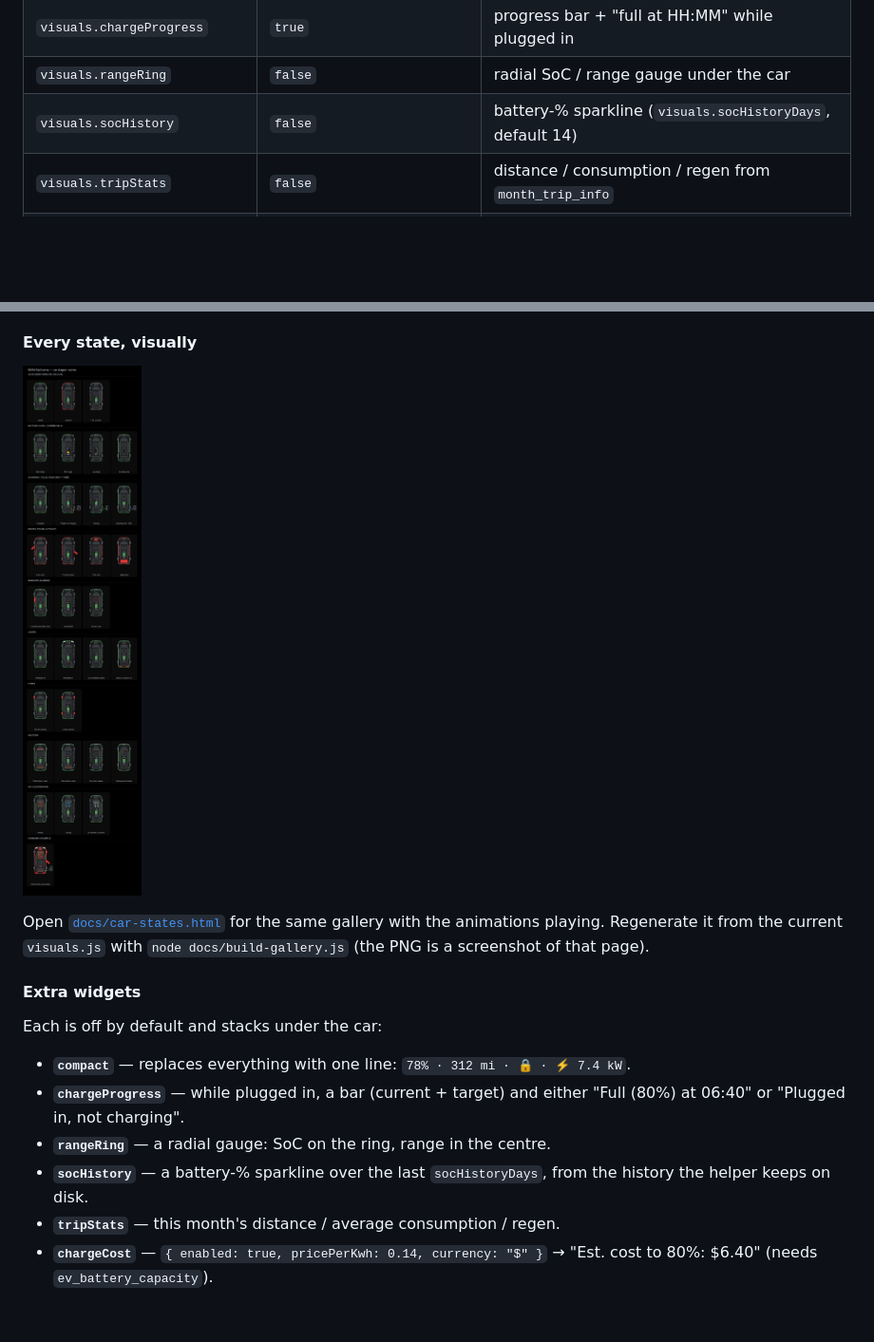
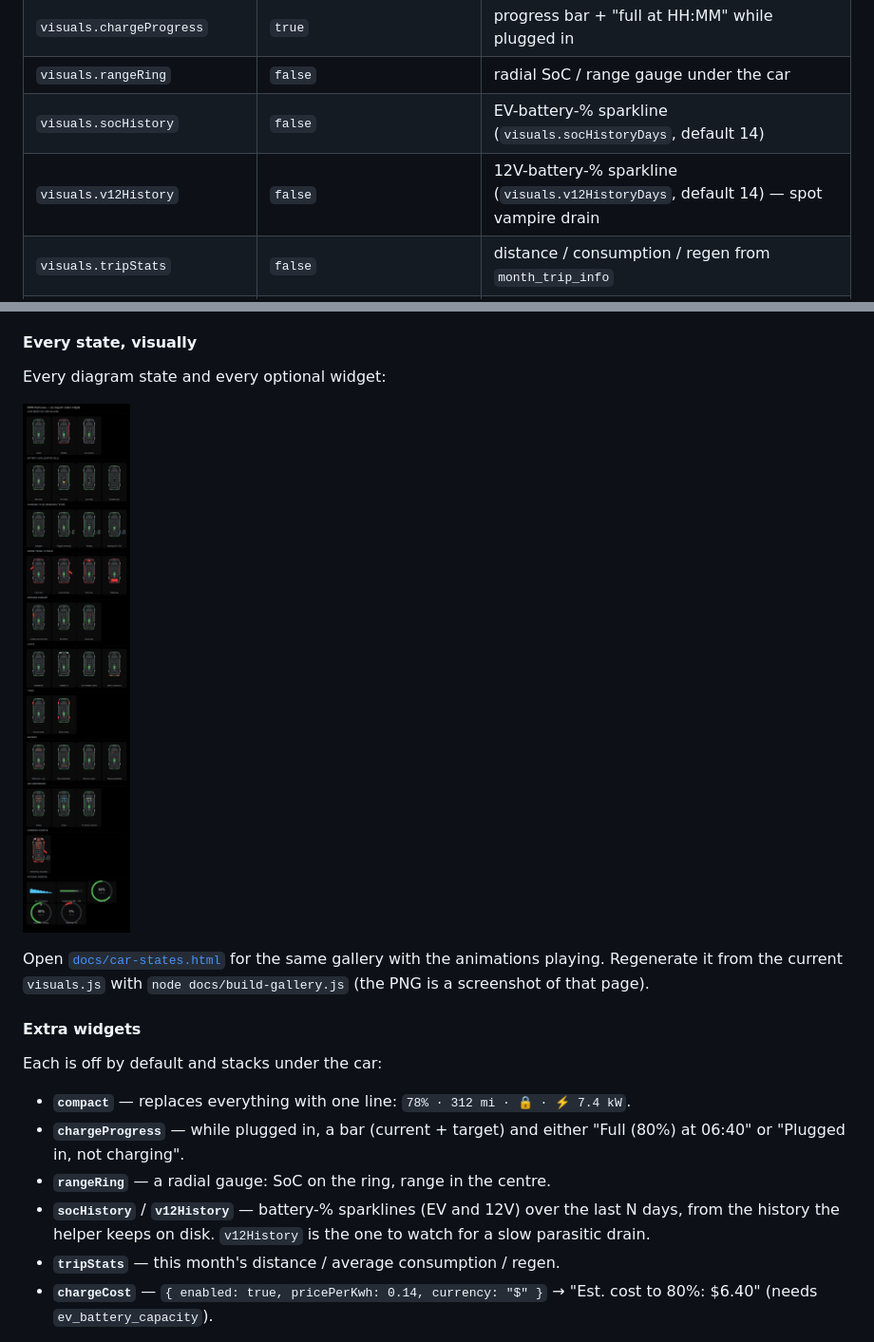
Before and after one commit to Legal-Copy7045/MMM-KiaAccess, a Markdown page: README.md, 2 parts joined by grey strips. Shown at 95% size. GitHub-like rendering; pictures changed too: docs/car-states.png; blank space fills up the shorter version.

```diff
--- a/README.md
+++ b/README.md
@@ -218,7 +218,8 @@ Common EV9 (US) paths:
 | `visuals.compact` | `false` | one-line summary (`78% · 312 mi · 🔒`) instead of the diagram + table |
 | `visuals.chargeProgress` | `true` | progress bar + "full at HH:MM" while plugged in |
 | `visuals.rangeRing` | `false` | radial SoC / range gauge under the car |
-| `visuals.socHistory` | `false` | battery-% sparkline (`visuals.socHistoryDays`, default 14) |
+| `visuals.socHistory` | `false` | EV-battery-% sparkline (`visuals.socHistoryDays`, default 14) |
+| `visuals.v12History` | `false` | 12V-battery-% sparkline (`visuals.v12HistoryDays`, default 14) — spot vampire drain |
 | `visuals.tripStats` | `false` | distance / consumption / regen from `month_trip_info` |
 | `visuals.location` | `{ enabled:false }` | "N mi from home" + address, optional static `map` — see [Location](#location--map) |
 | `visuals.chargeCost` | `{ enabled:false }` | estimated cost to the charge target (`pricePerKwh`, `currency`) |
@@ -294,7 +295,9 @@ automatically so nothing is duplicated. The diagram always reads the real
 
 #### Every state, visually
 
-![Car diagram states](docs/car-states.png)
+Every diagram state and every optional widget:
+
+![Car diagram states and widgets](docs/car-states.png)
 
 Open [`docs/car-states.html`](docs/car-states.html) for the same gallery with the
 animations playing. Regenerate it from the current `visuals.js` with
@@ -308,8 +311,9 @@ Each is off by default and stacks under the car:
 - **`chargeProgress`** — while plugged in, a bar (current + target) and either
   "Full (80%) at 06:40" or "Plugged in, not charging".
 - **`rangeRing`** — a radial gauge: SoC on the ring, range in the centre.
-- **`socHistory`** — a battery-% sparkline over the last `socHistoryDays`, from the
-  history the helper keeps on disk.
+- **`socHistory`** / **`v12History`** — battery-% sparklines (EV and 12V) over the
+  last N days, from the history the helper keeps on disk. `v12History` is the one
+  to watch for a slow parasitic drain.
 - **`tripStats`** — this month's distance / average consumption / regen.
 - **`chargeCost`** — `{ enabled: true, pricePerKwh: 0.14, currency: "$" }` →
   "Est. cost to 80%: $6.40" (needs `ev_battery_capacity`).
```
Also changed, not shown: 3 other files.
